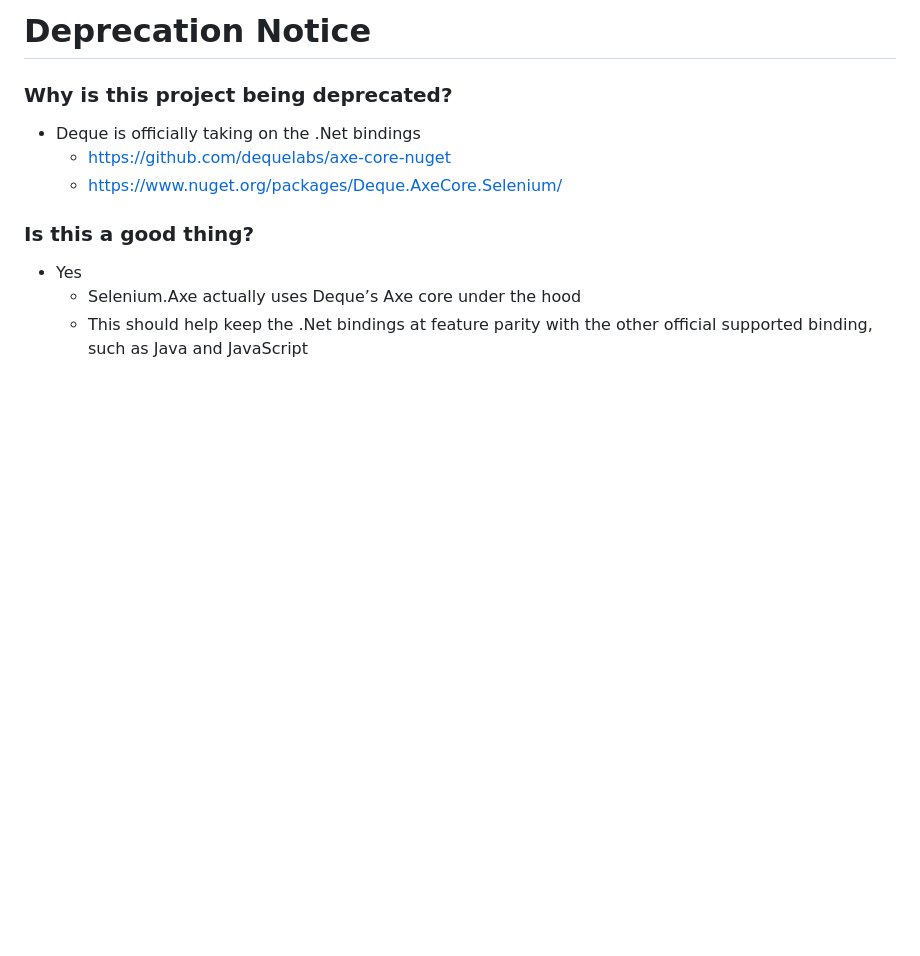
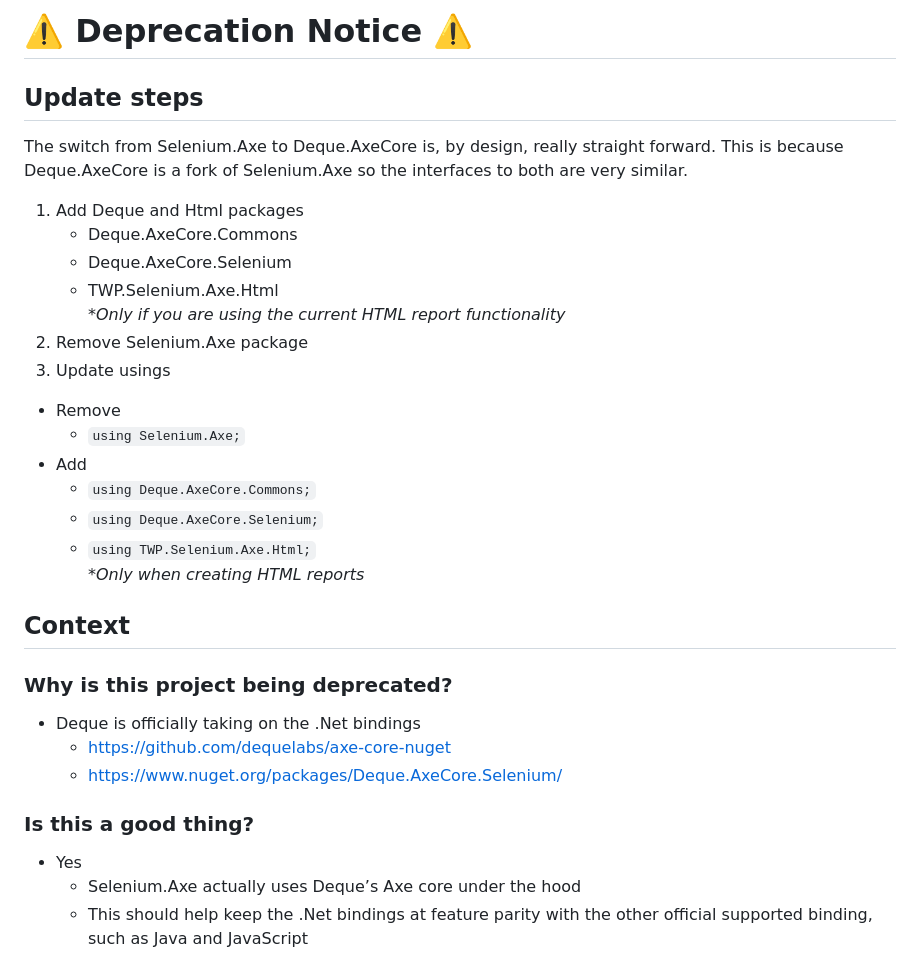
Before and after one commit to TroyWalshProf/SeleniumAxeDotnet, a Markdown page: README.md, the part around the change. GitHub-like rendering; blank space fills up the shorter version.

Commit message:
Update readme with migration stuff

````diff
--- a/README.md
+++ b/README.md
@@ -1,4 +1,22 @@
-# Deprecation Notice
+# :warning: Deprecation Notice :warning:
+## Update steps
+The switch from Selenium.Axe to Deque.AxeCore is, by design, really straight forward. This is because Deque.AxeCore is a fork of Selenium.Axe so the interfaces to both are very similar.
+1. Add Deque and Html packages
+    - Deque.AxeCore.Commons
+    - Deque.AxeCore.Selenium
+    - TWP.Selenium.Axe.Html
+  _*Only if you are using the current HTML report functionality_
+2. Remove Selenium.Axe package
+3. Update usings
+  - Remove
+    - ```using Selenium.Axe;```
+  - Add
+    - ```using Deque.AxeCore.Commons;```
+    - ```using Deque.AxeCore.Selenium;```
+    - ```using TWP.Selenium.Axe.Html;```
+    _*Only when creating HTML reports_
+
+## Context
 
 ### Why is this project being deprecated?
 -	Deque is officially taking on the .Net bindings
````
